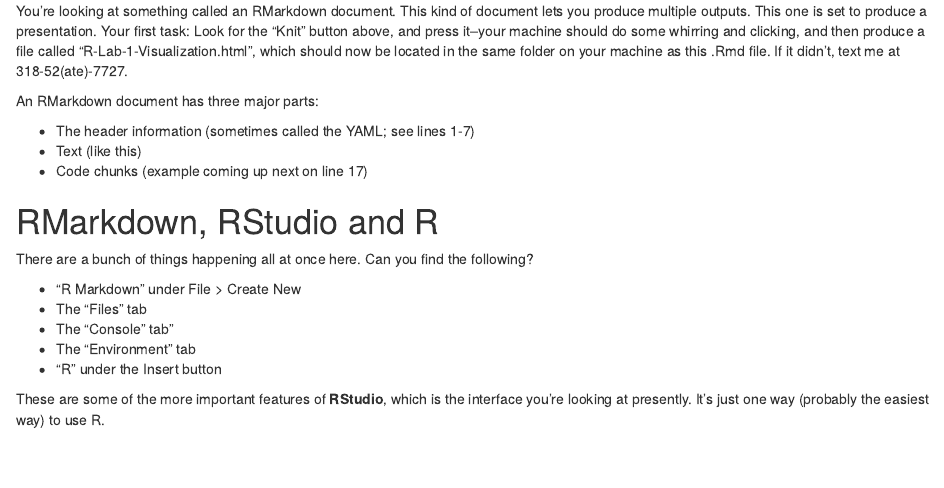
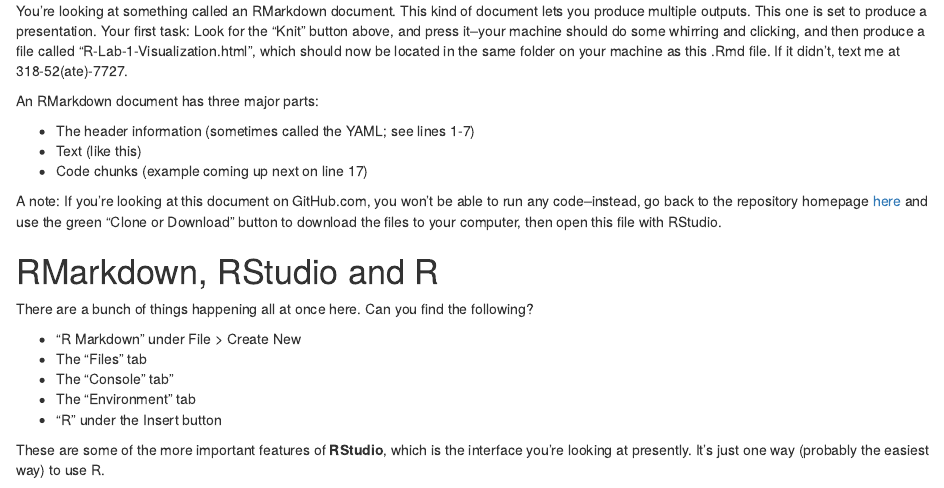
Before and after one commit to markchand/R-for-Beginners, an R Markdown document (R-Lab-1-Introduction.Rmd): the page in a window 1100 px wide, from 190 px down. Rendered offline with R 4.5, knitr and Pandoc, with nearby package versions.

Commit message:
Ashlyn's updates

````diff
--- a/R-Lab-1-Introduction.Rmd
+++ b/R-Lab-1-Introduction.Rmd
@@ -14,6 +14,8 @@
 - The header information (sometimes called the YAML; see lines 1-7)
 - Text (like this)
 - Code chunks (example coming up next on line 17)
+
+A note: If you're looking at this document on GitHub.com, you won't be able to run any code--instead, go back to the repository homepage [here](https://github.com/markchand/R-for-Beginners/) and use the green "Clone or Download" button to download the files to your computer, then open this file with RStudio.
 
 ```{r setup, include=FALSE}
 # This is an R code chunk. This particular code chunk only has one line of actual code, which sets some formatting rules for the rest of the document. Don't worry yet about what this code means.
````
Also changed, not shown: README.md.
